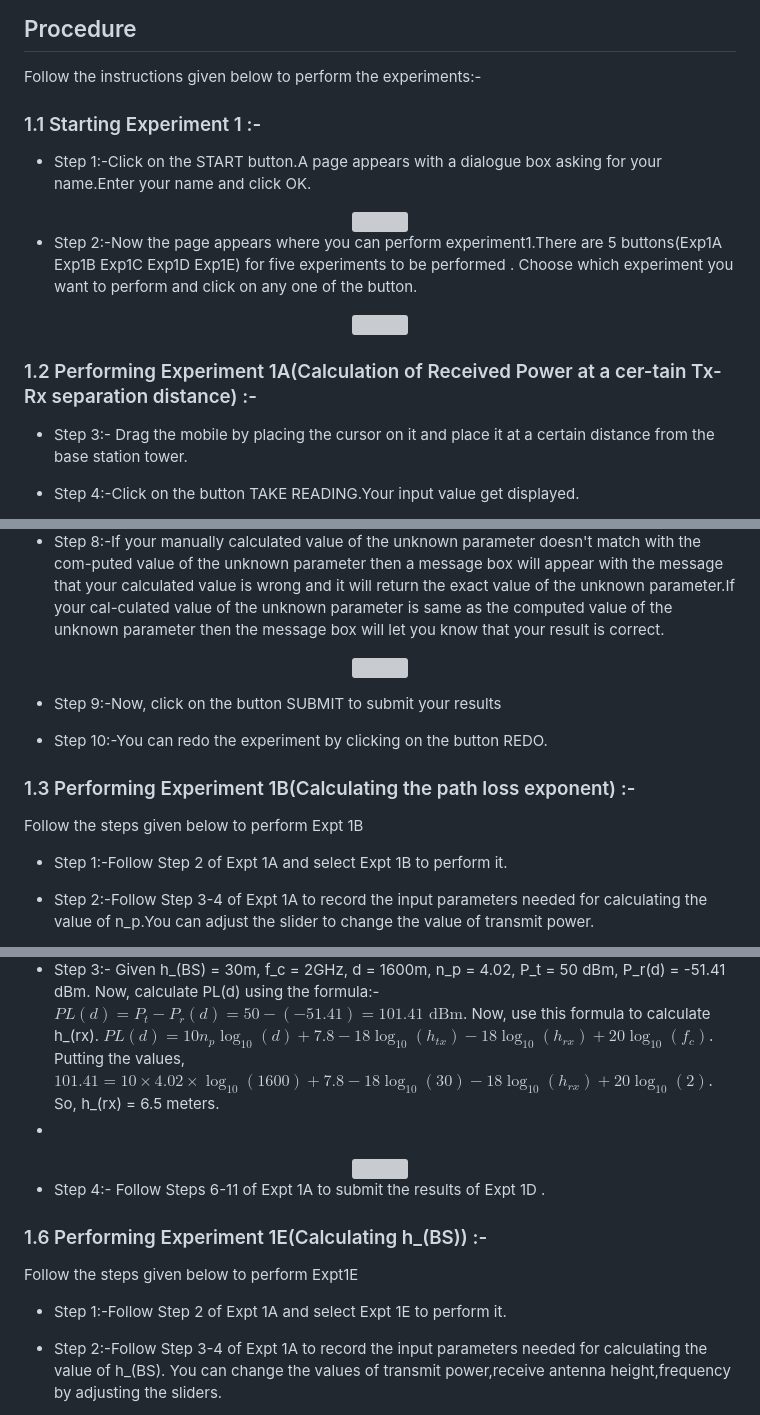
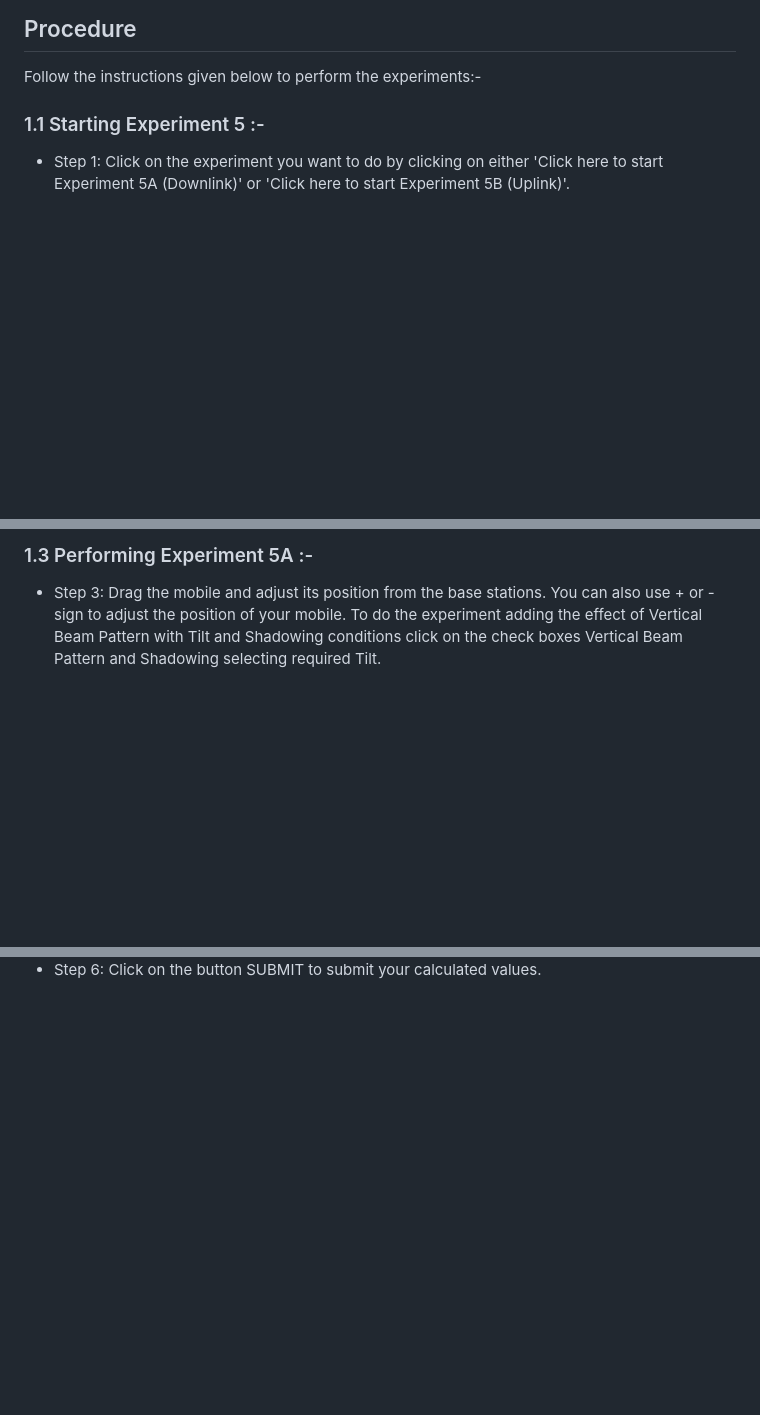
Before and after one commit to virtual-labs/exp-sinr-downlink-iitkgp, a Markdown page: experiment/procedure.md, 3 parts joined by grey strips. GitHub-like rendering; blank space fills up the shorter version; grey boxes are pictures that could not be loaded.

```diff
--- a/experiment/procedure.md
+++ b/experiment/procedure.md
@@ -2,22 +2,8 @@
 
 Follow the instructions given below to perform the experiments:-
 
-### 1.1 Starting Experiment 1 :-
+### 1.1 Starting Experiment 5 :-
 
-- Step 1:-Click on the START button.A page appears with a dialogue box asking for your name.Enter your name and click OK.
-<div align="center">
-<img src="images/instruction111.png"  />
-</div>
-
-- Step 2:-Now the page appears where you can perform experiment1.There are 5 buttons(Exp1A Exp1B Exp1C Exp1D Exp1E) for five experiments to be performed . Choose which experiment you want to perform and click on any one of the button.
-<div align="center">
-<img src="images/instruction1.png"  />
-</div>
-
-### 1.2 Performing Experiment 1A(Calculation of Received Power at a cer-tain Tx-Rx separation distance) :-
-
-- Step 3:- Drag the mobile by placing the cursor on it and place it at a certain distance from the base station tower.
-
-- Step 4:-Click on the button TAKE READING.Your input value get displayed.
+- Step 1: Click on the experiment you want to do by clicking on either 'Click here to start Experiment 5A (Downlink)' or 'Click here to start Experiment 5B (Uplink)'.
 
 <div align="center">
@@ -36,19 +20,6 @@ Follow the instructions given below to perform the experiments:-
 
-- Step 8:-If your manually calculated value of the unknown parameter doesn't match with the com-puted value of the unknown parameter then a message box will appear with the message that your calculated value is wrong and it will return the exact value of the unknown parameter.If your cal-culated value of the unknown parameter is same as the computed value of the unknown parameter then the message box will let you know that your result is correct.
-<div align="center">
-<img src="images/instruction4.png"  />
-</div>
+### 1.3 Performing Experiment 5A :-
 
-- Step 9:-Now, click on the button SUBMIT to submit your results
-
-- Step 10:-You can redo the experiment by clicking on the button REDO.
-
-### 1.3 Performing Experiment 1B(Calculating the path loss exponent) :-
-
-Follow the steps given below to perform Expt 1B
-
-- Step 1:-Follow Step 2 of Expt 1A and select Expt 1B to perform it.
-
-- Step 2:-Follow Step 3-4 of Expt 1A to record the input parameters needed for calculating the value of n_p.You can adjust the slider to change the value of transmit power.
+- Step 3: Drag the mobile and adjust its position from the base stations. You can also use + or - sign to adjust the position of your mobile. To do the experiment adding the effect of Vertical Beam Pattern with Tilt and Shadowing conditions click on the check boxes Vertical Beam Pattern and Shadowing selecting required Tilt.
 
 <div align="center">
@@ -89,18 +40,4 @@ Follow the steps given below to perform Expt1D
 
-- Step 3:- Given h_(BS) = 30m, f_c = 2GHz, d = 1600m, n_p = 4.02, P_t = 50 dBm, P_r(d) = -51.41 dBm. Now, calculate PL(d) using the formula:- $PL(d) = P_t - P_r(d) = 50 - (-51.41) = 101.41 \text{ dBm}$. Now, use this formula to calculate h_(rx). $PL(d) = 10 n_p \log_{10}(d) + 7.8 - 18\log_{10}(h_{tx}) - 18\log_{10}(h_{rx}) + 20\log_{10}(f_c)$. Putting the values, $101.41 = 10 \times 4.02 \times \log_{10}(1600) + 7.8 - 18\log_{10}(30) - 18\log_{10}(h_{rx}) + 20\log_{10}(2)$. So, h_(rx) = 6.5 meters.
--
-<div align="center">
-<img src="images/instruction8.png"  />
-</div>
-
-- Step 4:- Follow Steps 6-11 of Expt 1A to submit the results of Expt 1D .
-
-### 1.6 Performing Experiment 1E(Calculating h_(BS)) :-
-
-Follow the steps given below to perform Expt1E
-
-- Step 1:-Follow Step 2 of Expt 1A and select Expt 1E to perform it.
-
-- Step 2:-Follow Step 3-4 of Expt 1A to record the input parameters needed for calculating the value of h_(BS). You can change the values of transmit power,receive antenna height,frequency by adjusting the sliders.
+- Step 6: Click on the button SUBMIT to submit your calculated values.
 
 <div align="center">
```
Also changed, not shown: other parts of experiment/procedure.md (+35 -54 lines).
